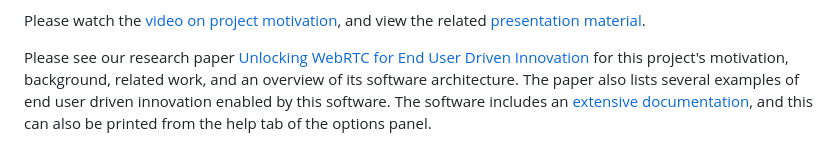
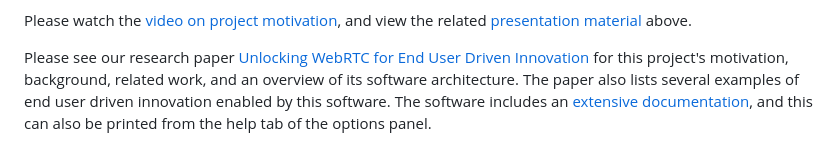
Before and after one commit to theintencity/rtchelper, a Markdown page: README.md, the part around one of its changes. Rendered like a GitHub page.

```diff
--- a/README.md
+++ b/README.md
@@ -14,5 +18,5 @@ of WebRTC.
 Please watch the [video on project motivation](https://youtu.be/iYRRuJcgx6s),
-and view the related [presentation material](https://kundansingh.com/talks/2026-rtchelper).
+and view the related [presentation material](https://kundansingh.com/talks/2026-rtchelper) above.
 
 Please see our research paper
 [Unlocking WebRTC for End User Driven Innovation](https://doi.org/10.48550/arXiv.2512.23688)
```
Also changed, not shown: other parts of README.md (+4 -0 lines).
